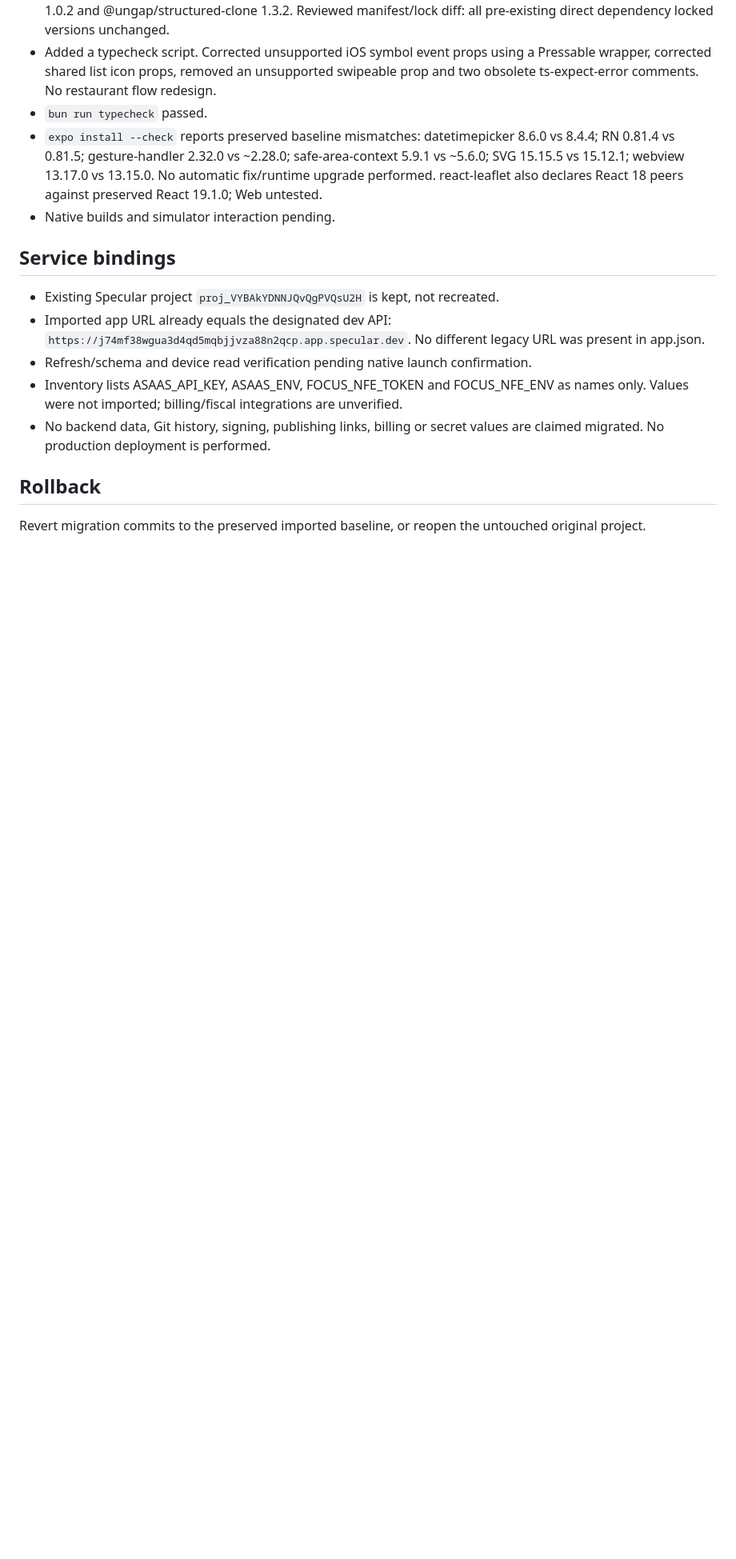
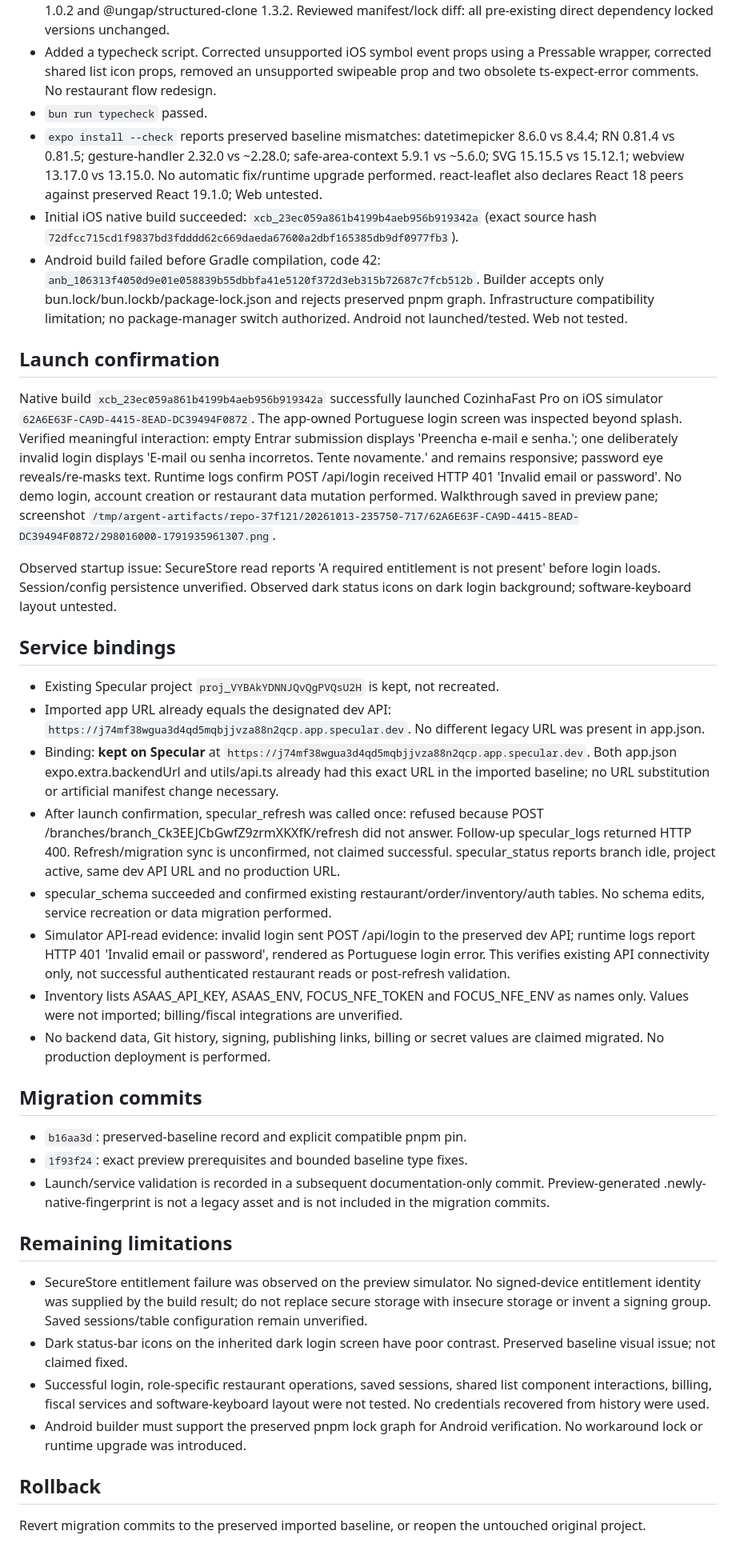
Before and after one commit to ContabilBR/cozinhafast-pro-novo, a Markdown page: MIGRATION.md, the part around the change. Shown at 80% size. Rendered like a GitHub page; blank space fills up the shorter version.

Commit message:
Record iOS launch verification and migration limitations

```diff
--- a/MIGRATION.md
+++ b/MIGRATION.md
@@ -15,14 +15,34 @@
 - Added a typecheck script. Corrected unsupported iOS symbol event props using a Pressable wrapper, corrected shared list icon props, removed an unsupported swipeable prop and two obsolete ts-expect-error comments. No restaurant flow redesign.
 - `bun run typecheck` passed.
 - `expo install --check` reports preserved baseline mismatches: datetimepicker 8.6.0 vs 8.4.4; RN 0.81.4 vs 0.81.5; gesture-handler 2.32.0 vs ~2.28.0; safe-area-context 5.9.1 vs ~5.6.0; SVG 15.15.5 vs 15.12.1; webview 13.17.0 vs 13.15.0. No automatic fix/runtime upgrade performed. react-leaflet also declares React 18 peers against preserved React 19.1.0; Web untested.
-- Native builds and simulator interaction pending.
+- Initial iOS native build succeeded: `xcb_23ec059a861b4199b4aeb956b919342a` (exact source hash `72dfcc715cd1f9837bd3fdddd62c669daeda67600a2dbf165385db9df0977fb3`).
+- Android build failed before Gradle compilation, code 42: `anb_106313f4050d9e01e058839b55dbbfa41e5120f372d3eb315b72687c7fcb512b`. Builder accepts only bun.lock/bun.lockb/package-lock.json and rejects preserved pnpm graph. Infrastructure compatibility limitation; no package-manager switch authorized. Android not launched/tested. Web not tested.
+
+## Launch confirmation
+Native build `xcb_23ec059a861b4199b4aeb956b919342a` successfully launched CozinhaFast Pro on iOS simulator `62A6E63F-CA9D-4415-8EAD-DC39494F0872`. The app-owned Portuguese login screen was inspected beyond splash. Verified meaningful interaction: empty Entrar submission displays 'Preencha e-mail e senha.'; one deliberately invalid login displays 'E-mail ou senha incorretos. Tente novamente.' and remains responsive; password eye reveals/re-masks text. Runtime logs confirm POST /api/login received HTTP 401 'Invalid email or password'. No demo login, account creation or restaurant data mutation performed. Walkthrough saved in preview pane; screenshot `/tmp/argent-artifacts/repo-37f121/20261013-235750-717/62A6E63F-CA9D-4415-8EAD-DC39494F0872/298016000-1791935961307.png`.
+
+Observed startup issue: SecureStore read reports 'A required entitlement is not present' before login loads. Session/config persistence unverified. Observed dark status icons on dark login background; software-keyboard layout untested.
 
 ## Service bindings
 - Existing Specular project `proj_VYBAkYDNNJQvQgPVQsU2H` is kept, not recreated.
 - Imported app URL already equals the designated dev API: `https://j74mf38wgua3d4qd5mqbjjvza88n2qcp.app.specular.dev`. No different legacy URL was present in app.json.
-- Refresh/schema and device read verification pending native launch confirmation.
+- Binding: **kept on Specular** at `https://j74mf38wgua3d4qd5mqbjjvza88n2qcp.app.specular.dev`. Both app.json expo.extra.backendUrl and utils/api.ts already had this exact URL in the imported baseline; no URL substitution or artificial manifest change necessary.
+- After launch confirmation, specular_refresh was called once: refused because POST /branches/branch_Ck3EEJCbGwfZ9zrmXKXfK/refresh did not answer. Follow-up specular_logs returned HTTP 400. Refresh/migration sync is unconfirmed, not claimed successful. specular_status reports branch idle, project active, same dev API URL and no production URL.
+- specular_schema succeeded and confirmed existing restaurant/order/inventory/auth tables. No schema edits, service recreation or data migration performed.
+- Simulator API-read evidence: invalid login sent POST /api/login to the preserved dev API; runtime logs report HTTP 401 'Invalid email or password', rendered as Portuguese login error. This verifies existing API connectivity only, not successful authenticated restaurant reads or post-refresh validation.
 - Inventory lists ASAAS_API_KEY, ASAAS_ENV, FOCUS_NFE_TOKEN and FOCUS_NFE_ENV as names only. Values were not imported; billing/fiscal integrations are unverified.
 - No backend data, Git history, signing, publishing links, billing or secret values are claimed migrated. No production deployment is performed.
 
+## Migration commits
+- `b16aa3d`: preserved-baseline record and explicit compatible pnpm pin.
+- `1f93f24`: exact preview prerequisites and bounded baseline type fixes.
+- Launch/service validation is recorded in a subsequent documentation-only commit. Preview-generated .newly-native-fingerprint is not a legacy asset and is not included in the migration commits.
+
+## Remaining limitations
+- SecureStore entitlement failure was observed on the preview simulator. No signed-device entitlement identity was supplied by the build result; do not replace secure storage with insecure storage or invent a signing group. Saved sessions/table configuration remain unverified.
+- Dark status-bar icons on the inherited dark login screen have poor contrast. Preserved baseline visual issue; not claimed fixed.
+- Successful login, role-specific restaurant operations, saved sessions, shared list component interactions, billing, fiscal services and software-keyboard layout were not tested. No credentials recovered from history were used.
+- Android builder must support the preserved pnpm lock graph for Android verification. No workaround lock or runtime upgrade was introduced.
+
 ## Rollback
 Revert migration commits to the preserved imported baseline, or reopen the untouched original project.
```
